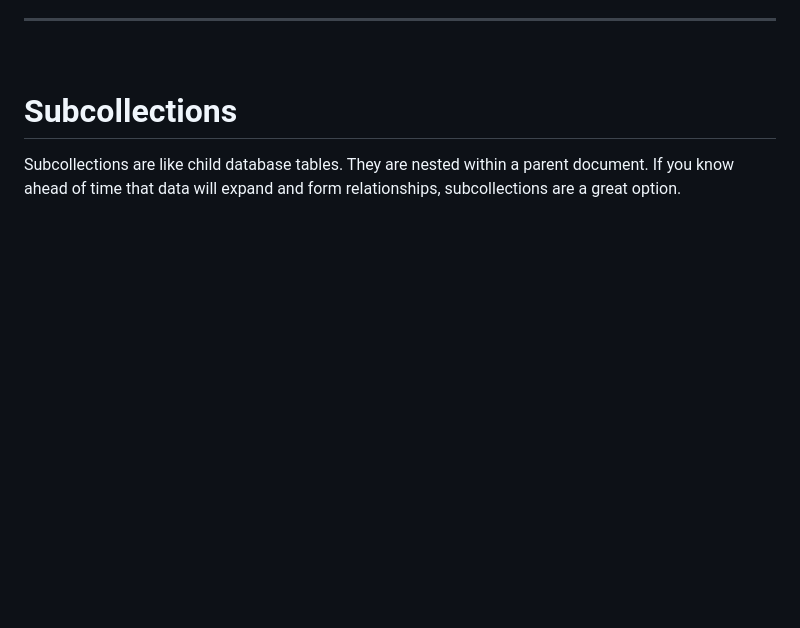
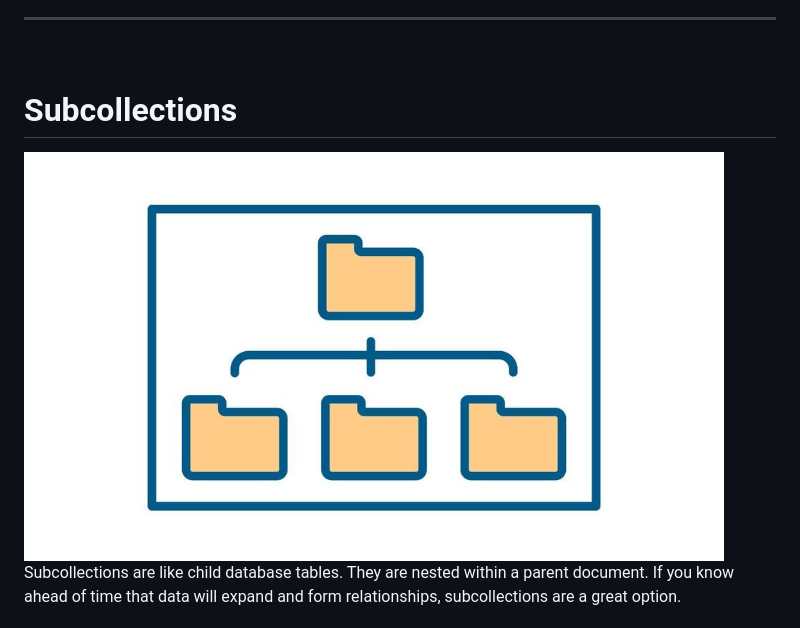
Before and after one commit to think-luke/React-Firebase-Tutorial, a Markdown page: Part 3: Data.md, the part around one of its changes. Rendered like a GitHub page; pictures changed too: images/Data/subcollection.png (added); blank space fills up the shorter version.

```diff
--- a/Part 3: Data.md
+++ b/Part 3: Data.md
@@ -140,5 +142,8 @@ The document IDs are hashed, not auto-incremented, so you will need to get cleve
 <br>
 
 # Subcollections
+
+<img src="./images/Data/subcollection.png" alt="An illustration of folders within folders." width="700px" />
+
 Subcollections are like child database tables. They are nested within a parent document. If you know ahead of time that data will expand and form relationships, subcollections are a great option.
 
```
Also changed, not shown: other parts of Part 3: Data.md (+4 -3 lines), 3 other files.
